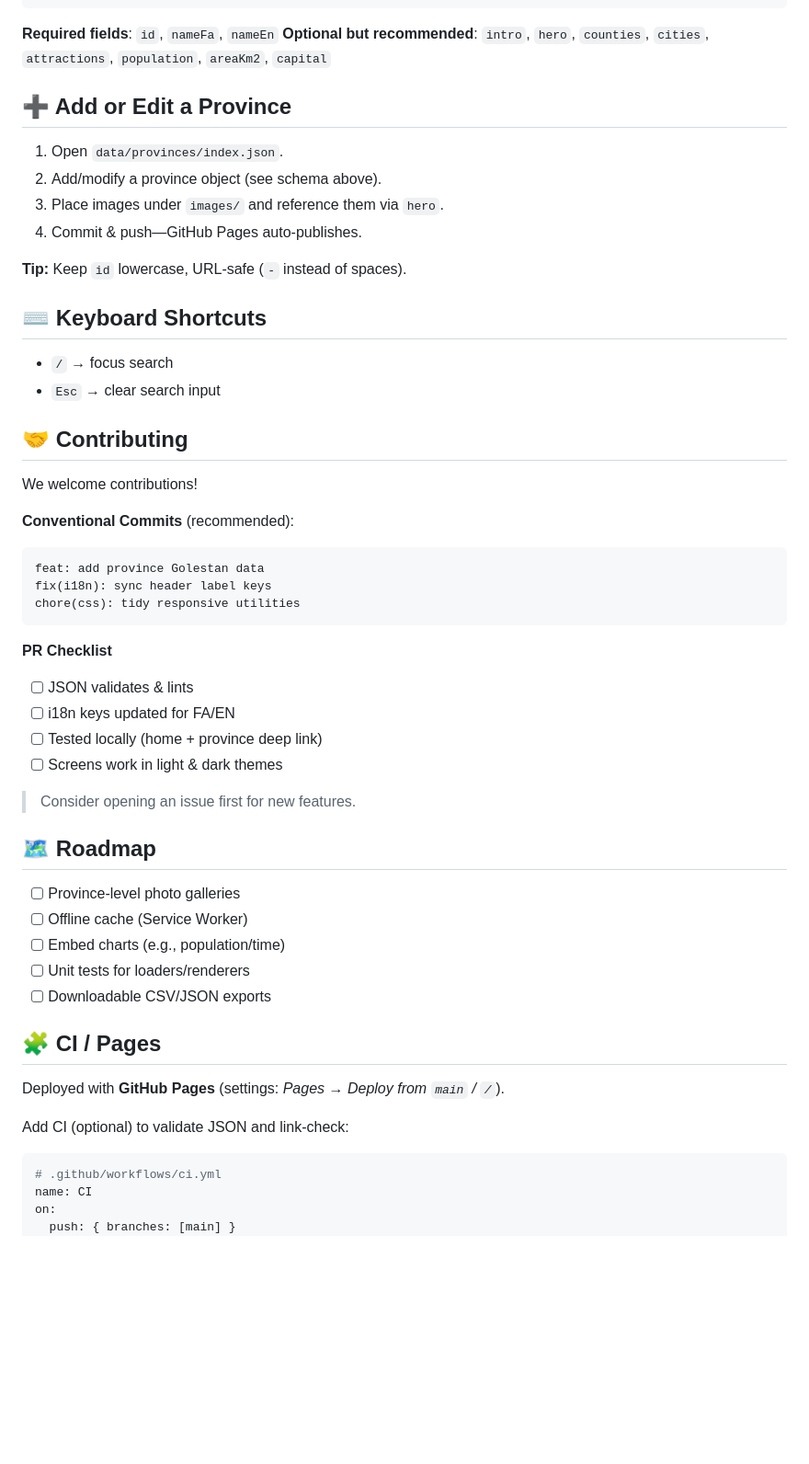
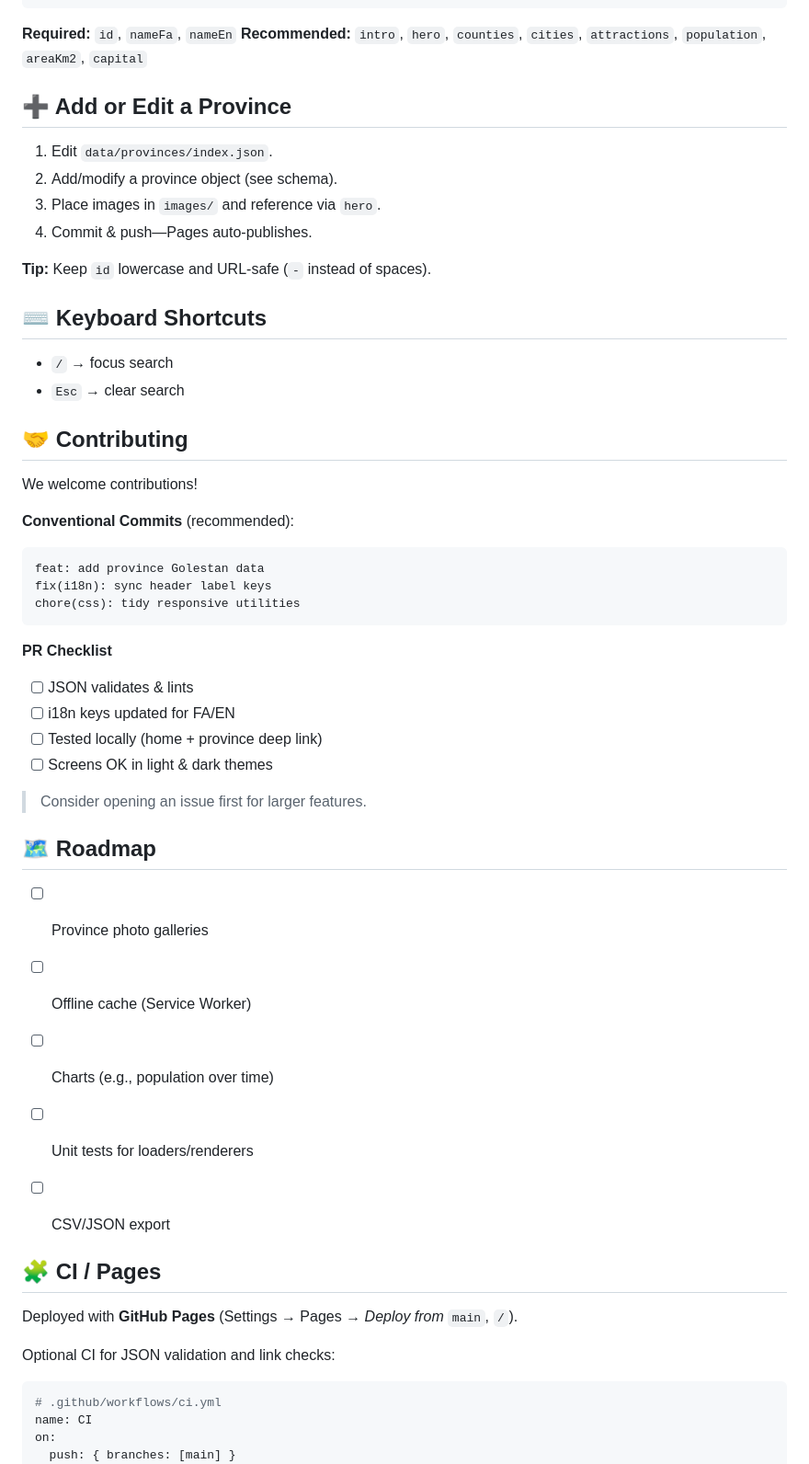
Before and after one commit to power0matin/iran-provinces, a Markdown page: README.md, the part around the change printed below. Shown: that part at 92% size. Drawn GitHub-style; blank space fills up the shorter version.

````diff
--- a/README.md
+++ b/README.md
@@ -162,22 +173,25 @@ All content comes from **`data/provinces/index.json`**:
 }
 ```
 
-**Required fields**: `id`, `nameFa`, `nameEn`
-**Optional but recommended**: `intro`, `hero`, `counties`, `cities`, `attractions`, `population`, `areaKm2`, `capital`
+**Required:** `id`, `nameFa`, `nameEn`
+**Recommended:** `intro`, `hero`, `counties`, `cities`, `attractions`, `population`, `areaKm2`, `capital`
+
 
 ## ➕ Add or Edit a Province
 
-1. Open `data/provinces/index.json`.
-2. Add/modify a province object (see schema above).
-3. Place images under `images/` and reference them via `hero`.
-4. Commit & push—GitHub Pages auto-publishes.
+1. Edit `data/provinces/index.json`.
+2. Add/modify a province object (see schema).
+3. Place images in `images/` and reference via `hero`.
+4. Commit & push—Pages auto-publishes.
 
-**Tip:** Keep `id` lowercase, URL-safe (`-` instead of spaces).
+**Tip:** Keep `id` lowercase and URL-safe (`-` instead of spaces).
+
 
 ## ⌨️ Keyboard Shortcuts
 
-- `/` → focus search
-- `Esc` → clear search input
+* `/` → focus search
+* `Esc` → clear search
+
 
 ## 🤝 Contributing
 
@@ -193,26 +207,28 @@ chore(css): tidy responsive utilities
 
 **PR Checklist**
 
-- [ ] JSON validates & lints
-- [ ] i18n keys updated for FA/EN
-- [ ] Tested locally (home + province deep link)
-- [ ] Screens work in light & dark themes
+* [ ] JSON validates & lints
+* [ ] i18n keys updated for FA/EN
+* [ ] Tested locally (home + province deep link)
+* [ ] Screens OK in light & dark themes
 
-> Consider opening an issue first for new features.
+> Consider opening an issue first for larger features.
+
 
 ## 🗺 Roadmap
 
-- [ ] Province-level photo galleries
-- [ ] Offline cache (Service Worker)
-- [ ] Embed charts (e.g., population/time)
-- [ ] Unit tests for loaders/renderers
-- [ ] Downloadable CSV/JSON exports
+* [ ] Province photo galleries
+* [ ] Offline cache (Service Worker)
+* [ ] Charts (e.g., population over time)
+* [ ] Unit tests for loaders/renderers
+* [ ] CSV/JSON export
+
 
 ## 🧩 CI / Pages
 
-Deployed with **GitHub Pages** (settings: _Pages → Deploy from `main` / `/`_).
+Deployed with **GitHub Pages** (Settings → Pages → *Deploy from* `main`, `/`).
 
-Add CI (optional) to validate JSON and link-check:
+Optional CI for JSON validation and link checks:
 
 ```yaml
 # .github/workflows/ci.yml
````
Also changed, not shown: other parts of README.md (+85 -72 lines).
